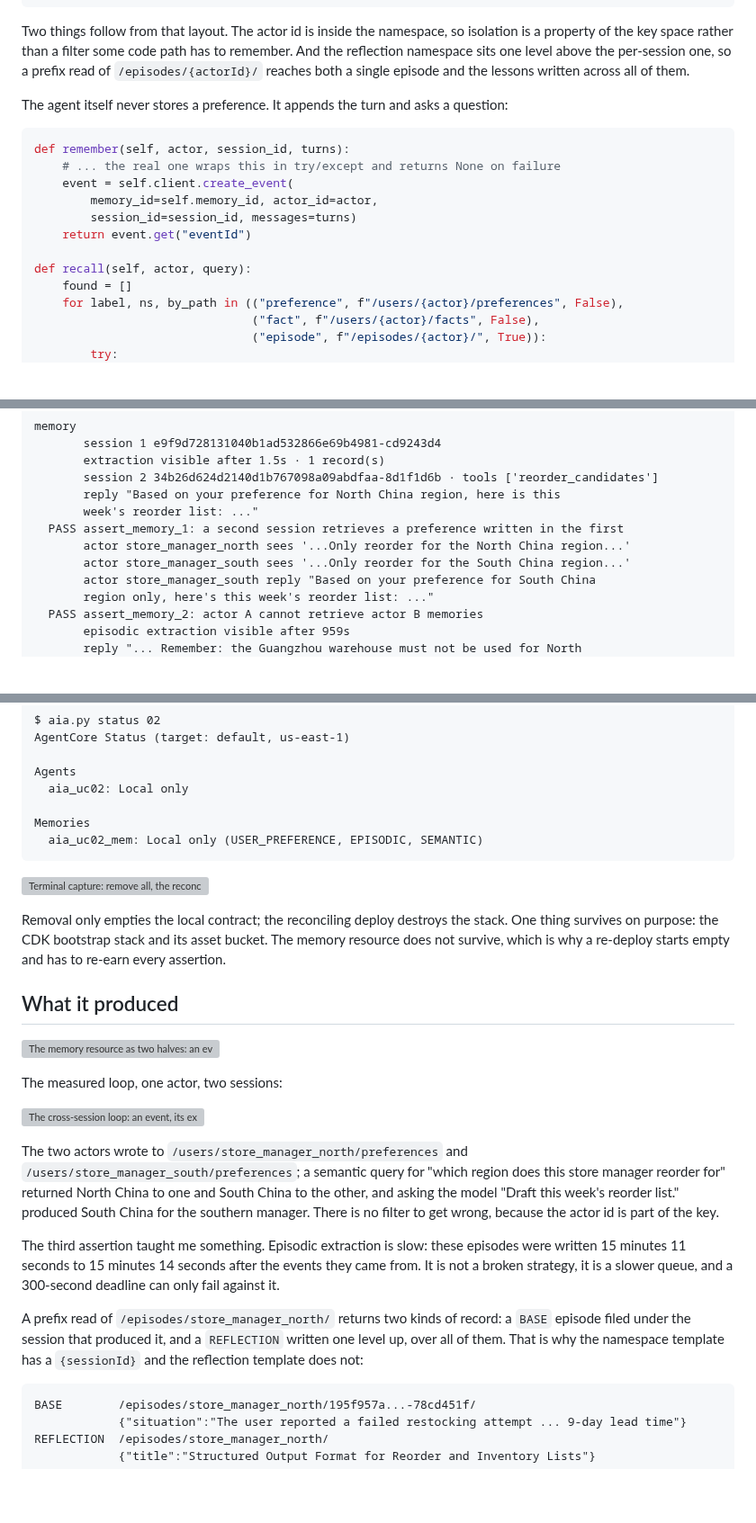
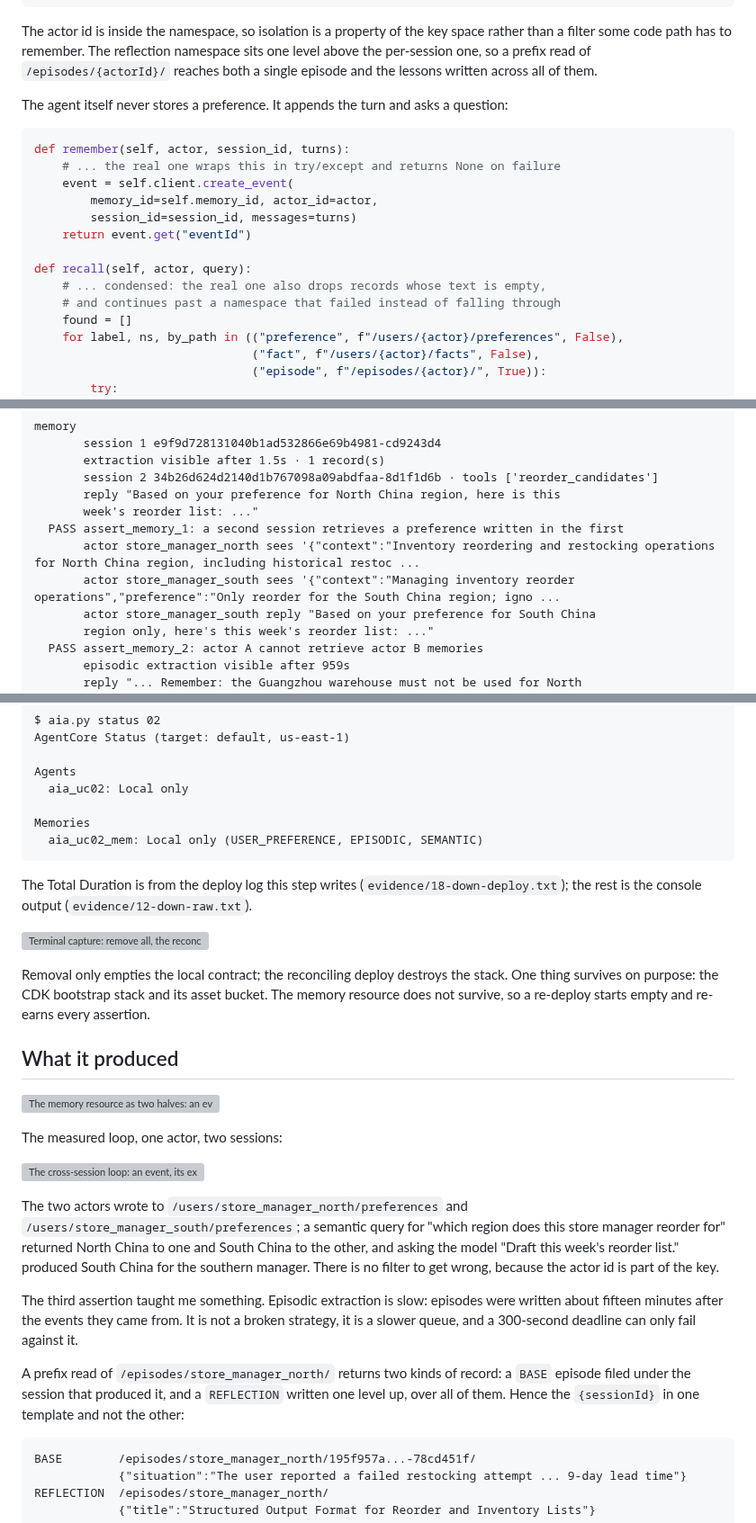
Before and after one commit to pinxiong/bedrock-agentcore-in-action, a Markdown page: articles/agentcore-memory-that-remembers.md, 3 parts joined by grey strips. Shown at 90% size. Drawn GitHub-style; blank space fills up the shorter version; grey boxes are pictures that could not be loaded.

Commit message:
uc02: make the S3 figure honest, drop the unsupported range and disclose the teardown sources

````diff
--- a/articles/agentcore-memory-that-remembers.md
+++ b/articles/agentcore-memory-that-remembers.md
@@ -83,7 +83,7 @@ The memory resource is declared once, and the strategies decide what long-term r
 }]
 ```
 
-Two things follow from that layout. The actor id is inside the namespace, so isolation is a property of the key space rather than a filter some code path has to remember. And the reflection namespace sits one level above the per-session one, so a prefix read of `/episodes/{actorId}/` reaches both a single episode and the lessons written across all of them.
+The actor id is inside the namespace, so isolation is a property of the key space rather than a filter some code path has to remember. The reflection namespace sits one level above the per-session one, so a prefix read of `/episodes/{actorId}/` reaches both a single episode and the lessons written across all of them.
 
 The agent itself never stores a preference. It appends the turn and asks a question:
 
@@ -96,6 +96,8 @@ def remember(self, actor, session_id, turns):
     return event.get("eventId")
 
 def recall(self, actor, query):
+    # ... condensed: the real one also drops records whose text is empty,
+    # and continues past a namespace that failed instead of falling through
     found = []
     for label, ns, by_path in (("preference", f"/users/{actor}/preferences", False),
                                ("fact", f"/users/{actor}/facts", False),
@@ -236,8 +238,8 @@ memory
        reply "Based on your preference for North China region, here is this
        week's reorder list: ..."
   PASS assert_memory_1: a second session retrieves a preference written in the first
-       actor store_manager_north sees '...Only reorder for the North China region...'
-       actor store_manager_south sees '...Only reorder for the South China region...'
+       actor store_manager_north sees '{"context":"Inventory reordering and restocking operations for North China region, including historical restoc ...
+       actor store_manager_south sees '{"context":"Managing inventory reorder operations","preference":"Only reorder for the South China region; igno ...
        actor store_manager_south reply "Based on your preference for South China
        region only, here's this week's reorder list: ..."
   PASS assert_memory_2: actor A cannot retrieve actor B memories
@@ -280,9 +282,11 @@ Memories
   aia_uc02_mem: Local only (USER_PREFERENCE, EPISODIC, SEMANTIC)
 ```
 
+The Total Duration is from the deploy log this step writes (`evidence/18-down-deploy.txt`); the rest is the console output (`evidence/12-down-raw.txt`).
+
 ![Terminal capture: remove all, the reconciling deploy, and both resources reporting Local only](/images/agentcore-memory-that-remembers/S4-teardown.png)
 
-Removal only empties the local contract; the reconciling deploy destroys the stack. One thing survives on purpose: the CDK bootstrap stack and its asset bucket. The memory resource does not survive, which is why a re-deploy starts empty and has to re-earn every assertion.
+Removal only empties the local contract; the reconciling deploy destroys the stack. One thing survives on purpose: the CDK bootstrap stack and its asset bucket. The memory resource does not survive, so a re-deploy starts empty and re-earns every assertion.
 
 ## What it produced
 
@@ -294,9 +298,9 @@ The measured loop, one actor, two sessions:
 
 The two actors wrote to `/users/store_manager_north/preferences` and `/users/store_manager_south/preferences`; a semantic query for "which region does this store manager reorder for" returned North China to one and South China to the other, and asking the model "Draft this week's reorder list." produced South China for the southern manager. There is no filter to get wrong, because the actor id is part of the key.
 
-The third assertion taught me something. Episodic extraction is slow: these episodes were written 15 minutes 11 seconds to 15 minutes 14 seconds after the events they came from. It is not a broken strategy, it is a slower queue, and a 300-second deadline can only fail against it.
+The third assertion taught me something. Episodic extraction is slow: episodes were written about fifteen minutes after the events they came from. It is not a broken strategy, it is a slower queue, and a 300-second deadline can only fail against it.
 
-A prefix read of `/episodes/store_manager_north/` returns two kinds of record: a `BASE` episode filed under the session that produced it, and a `REFLECTION` written one level up, over all of them. That is why the namespace template has a `{sessionId}` and the reflection template does not:
+A prefix read of `/episodes/store_manager_north/` returns two kinds of record: a `BASE` episode filed under the session that produced it, and a `REFLECTION` written one level up, over all of them. Hence the `{sessionId}` in one template and not the other:
 
 ```text
 BASE        /episodes/store_manager_north/195f957a...-78cd451f/
````
Also changed, not shown: other parts of articles/agentcore-memory-that-remembers.md (+1 -1 lines), articles/images/agentcore-memory-that-remembers/S3-verify.png, 3 other files.
